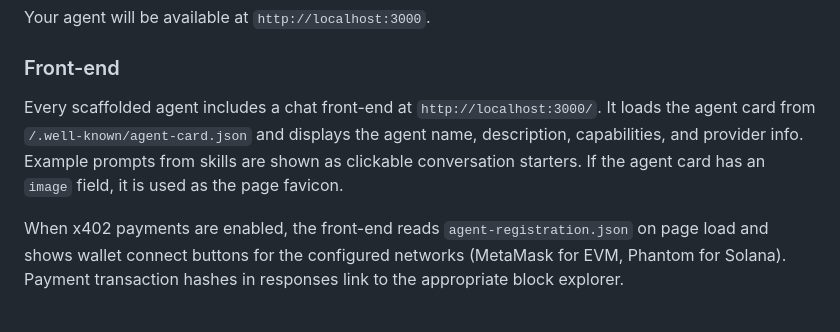
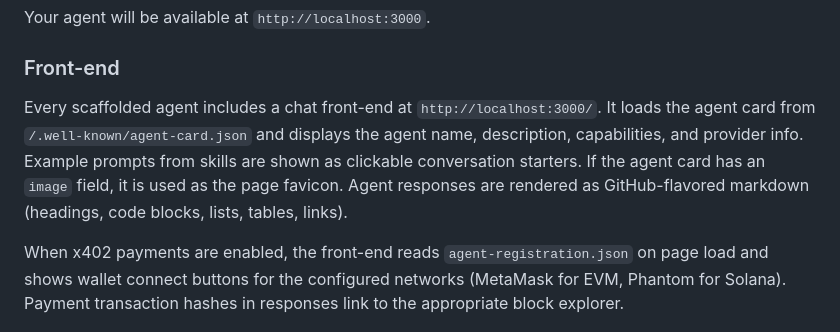
Before and after one commit to warden-protocol/warden-code, a Markdown page: README.md, the part around the change. Rendered like a GitHub page.

Commit message:
docs: update changelog and readme for v1.7.1

```diff
--- a/README.md
+++ b/README.md
@@ -96,7 +96,7 @@ Your agent will be available at `http://localhost:3000`.
 
 ### Front-end
 
-Every scaffolded agent includes a chat front-end at `http://localhost:3000/`. It loads the agent card from `/.well-known/agent-card.json` and displays the agent name, description, capabilities, and provider info. Example prompts from skills are shown as clickable conversation starters. If the agent card has an `image` field, it is used as the page favicon.
+Every scaffolded agent includes a chat front-end at `http://localhost:3000/`. It loads the agent card from `/.well-known/agent-card.json` and displays the agent name, description, capabilities, and provider info. Example prompts from skills are shown as clickable conversation starters. If the agent card has an `image` field, it is used as the page favicon. Agent responses are rendered as GitHub-flavored markdown (headings, code blocks, lists, tables, links).
 
 When x402 payments are enabled, the front-end reads `agent-registration.json` on page load and shows wallet connect buttons for the configured networks (MetaMask for EVM, Phantom for Solana). Payment transaction hashes in responses link to the appropriate block explorer.
 
```
